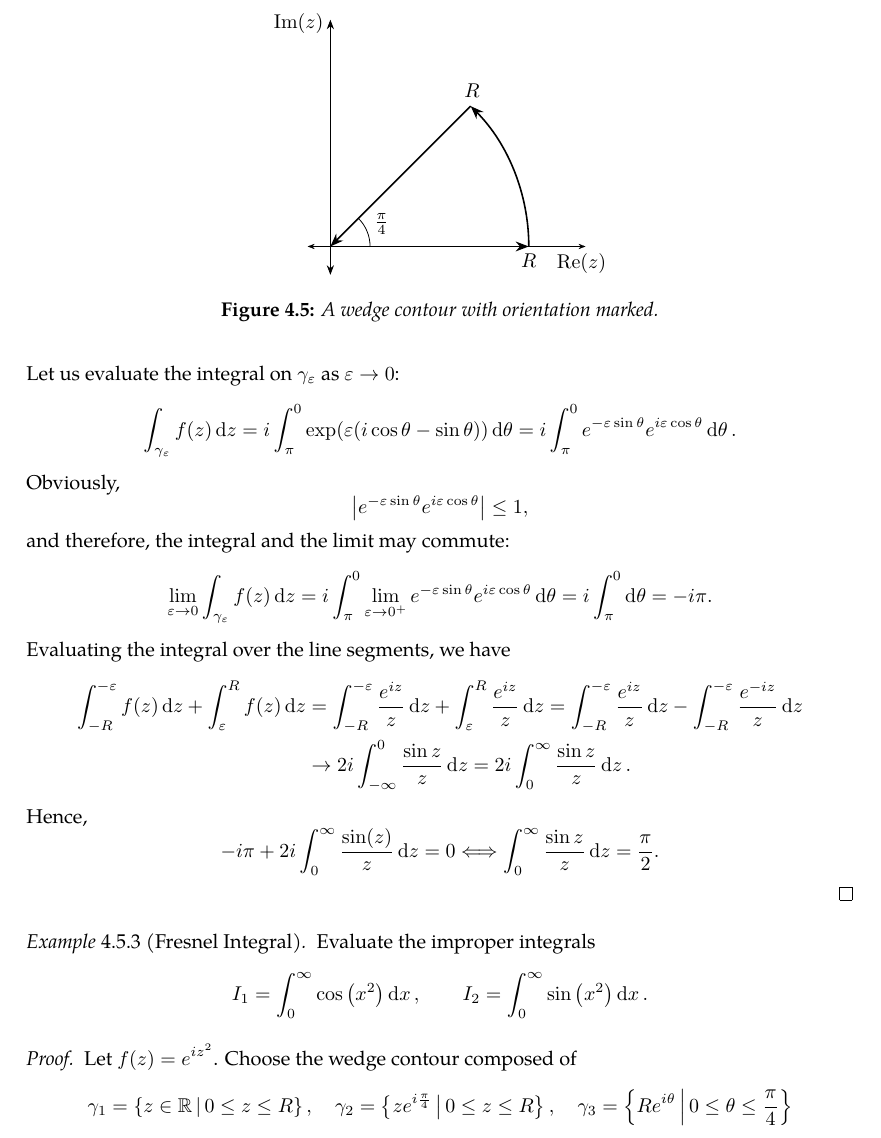
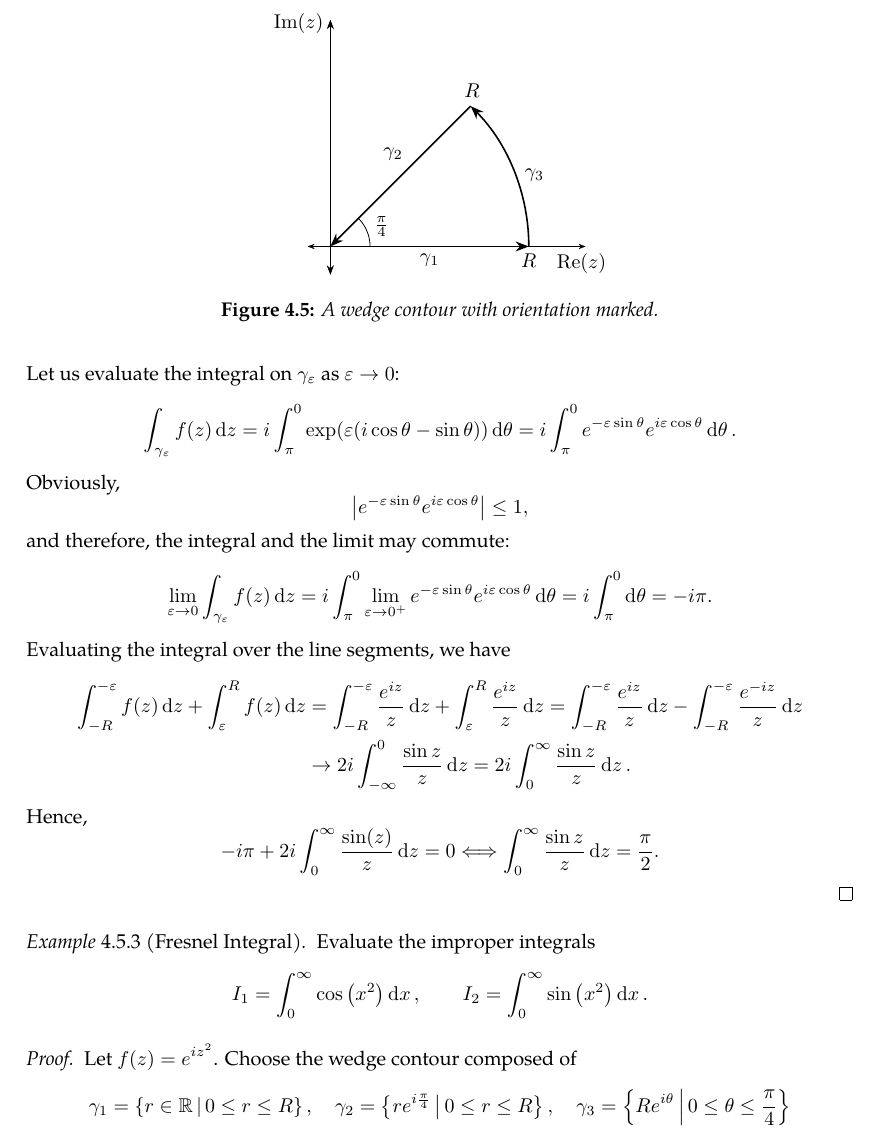
Before and after one commit to slipperking/complex-analysis-latex, a LaTeX document (main.tex): part of page 98 of 101, cut so that both start at the same text. Compiled offline with pdfLaTeX.

Commit message:
overleaf_to_git (Wed Jul  9 00:16:19 2025 -0700): update main.tex from r17414 to r17418

```diff
--- a/main.tex
+++ b/main.tex
@@ -2498,12 +2498,15 @@ Residues are extremely important as they allow for simple evaluation of definite
             \draw[-{Stealth}, thick] (2.47487, 2.47487) -- (0, 0);
             \node[anchor=north, xshift=-2pt] at (4.5, 0) {\(\Re(z)\)};
             \node[anchor=east, yshift=-2pt] at (0, 4) {\(\Im(z)\)};
+            \node[anchor=north] at (1.75,0) {\(\gamma_1\)};
+            \node[anchor=south east] at (1.4,1.4) {\(\gamma_2\)};
+            \node[anchor=north] at (3.6,1.5) {\(\gamma_3\)};
             \node[anchor=north] at (3.5,0) {\(R\)};
             \node[anchor=south] at (2.5,2.5) {\(R\)};
-            \node[anchor=west] at (0.65,0.4) {\(\tfrac{\pi}{4}\)};
+            \node[anchor=west] at (0.65,0.35) {\(\tfrac{\pi}{4}\)};
         \end{tikzpicture}
         \caption{A wedge contour with orientation marked.}\label{fig:wedgecontour}
-    \end{figure}Let \(f(z)=e^{iz^2}\). Choose the wedge contour composed of \[\gamma_1=\cbraces{z\in\mathbb{R}}{0\leq z\leq R},\quad\gamma_2=\cbraces{ze^{i\frac{\pi}{4}}}{0\leq z\leq R},\quad\gamma_3=\cbraces{Re^{i\theta}}{0\leq\theta\leq\frac{\pi}{4}}\] as in \autoref{fig:wedgecontour}. By the Cauchy--Goursat Integral Theorem (\autoref{thm:cauchygoursattheorem}), we have that \[\int_{\gamma_1}f(z)\ddz+\int_{\gamma_2}f(z)\ddz+\int_{\gamma_3}f(z)\ddz=0.\] The third integral can be written as \[\int_{\gamma_3}f(z)\ddz=Ri\int_0^{\frac{\pi}{4}}e^{i{\qty(Re^{i\theta})}^2}e^{i\theta}\dd{\theta}.\]
+    \end{figure}Let \(f(z)=e^{iz^2}\). Choose the wedge contour composed of \[\gamma_1=\cbraces{r\in\mathbb{R}}{0\leq r\leq R},\quad\gamma_2=\cbraces{re^{i\frac{\pi}{4}}}{0\leq r\leq R},\quad\gamma_3=\cbraces{Re^{i\theta}}{0\leq\theta\leq\frac{\pi}{4}}\] as in \autoref{fig:wedgecontour}. By the Cauchy--Goursat Integral Theorem (\autoref{thm:cauchygoursattheorem}), we have that \[\int_{\gamma_1}f(z)\ddz+\int_{\gamma_2}f(z)\ddz+\int_{\gamma_3}f(z)\ddz=0.\] The third integral can be written as \[\int_{\gamma_3}f(z)\ddz=Ri\int_0^{\frac{\pi}{4}}e^{i{\qty(Re^{i\theta})}^2}e^{i\theta}\dd{\theta}.\]
     Using the fact that \(\frac{4}{\pi}\theta<\sin(2\theta)\) on the integration range, it can be bounded as \[\abs{\int_{\gamma_3}f(z)\ddz}\leq R{\int_0^{\frac{\pi}{4}}e^{-R^2\sin(2\theta)}\dd{\theta}}<R\int_0^{\frac{\pi}{4}}e^{-\frac{4}{\pi}R^2\theta}\dd{\theta}=-\frac{\pi}{4R}\eval{e^{-\frac{4}{\pi}R^2\theta}}_0^{\frac{\pi}{4}}=\frac{\pi}{4R}\qty(1-e^{-R^2}).\]
     As \(R\to\infty\), this integral tends to 0.
 \end{proof}
```
